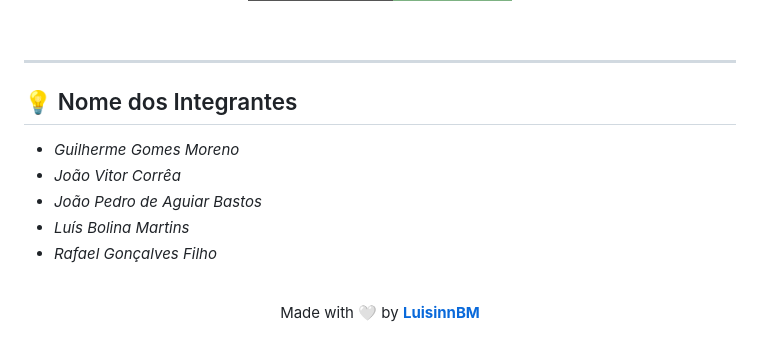
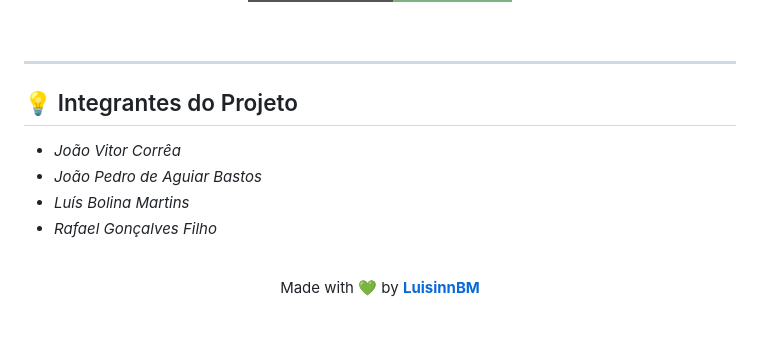
Before and after one commit to LuisinnBM/Ani-Seguros, a Markdown page: README.md, the part around the change printed below. Rendered like a GitHub page; badges without logos.

```diff
--- a/README.md
+++ b/README.md
@@ -108,9 +122,8 @@
 
 ---
 
-## 💡 Nome dos Integrantes
+## 💡 Integrantes do Projeto
 
-- *Guilherme Gomes Moreno*
 - *João Vitor Corrêa*
 - *João Pedro de Aguiar Bastos*
 - *Luís Bolina Martins*
@@ -118,5 +131,5 @@
 <br>
 
 <p align="center">
-  Made with 🤍 by <strong><a href="https://github.com/LuisinnBM" target="_blank">LuisinnBM</a></strong>
+  Made with 💚 by <strong><a href="https://github.com/LuisinnBM" target="_blank">LuisinnBM</a></strong>
 </p>
```
Also changed, not shown: other parts of README.md (+28 -14 lines).
